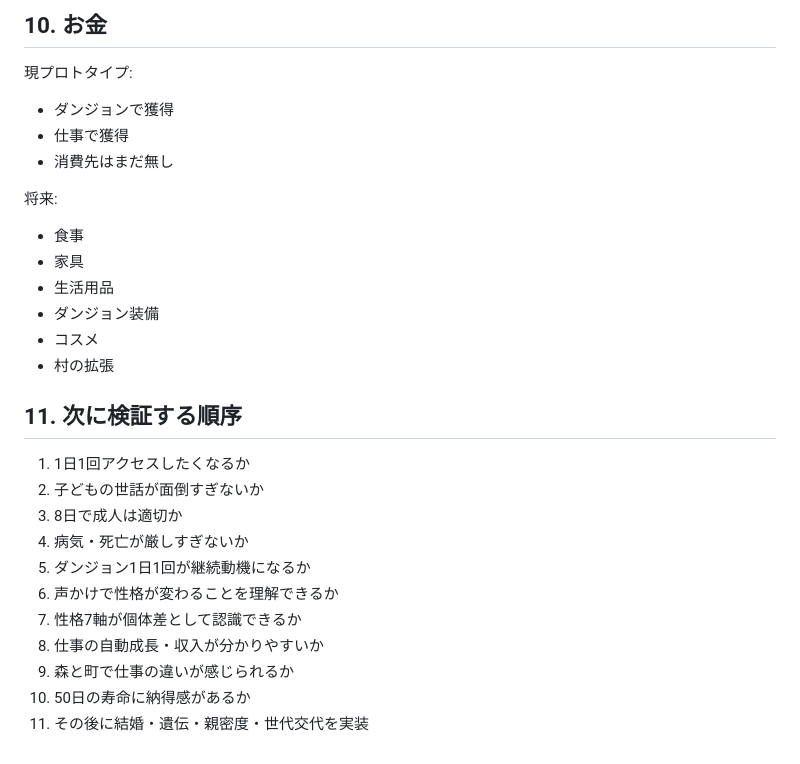
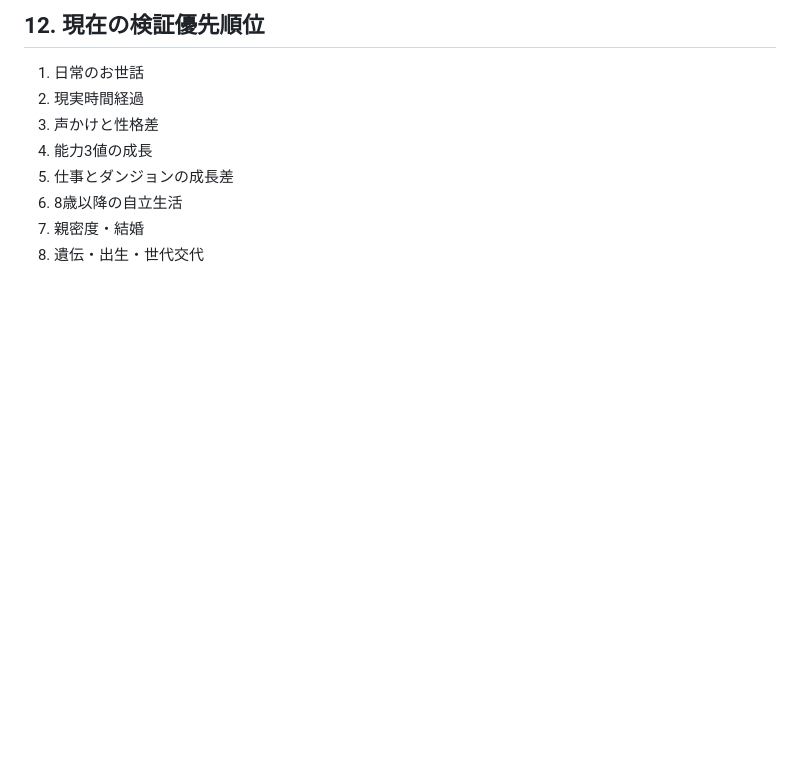
Before and after one commit to Matsu71/Pet_Game, a Markdown page: GAME_SYSTEM.md, the part around one of its changes. Rendered like a GitHub page; blank space fills up the shorter version.

```diff
--- a/GAME_SYSTEM.md
+++ b/GAME_SYSTEM.md
@@ -116,27 +101,10 @@ LLMは将来、成熟キャラクター向けの課金会話機能として限
 
-## 10. お金
-現プロトタイプ:
-- ダンジョンで獲得
-- 仕事で獲得
-- 消費先はまだ無し
-
-将来:
-- 食事
-- 家具
-- 生活用品
-- ダンジョン装備
-- コスメ
-- 村の拡張
-
-## 11. 次に検証する順序
-1. 1日1回アクセスしたくなるか
-2. 子どもの世話が面倒すぎないか
-3. 8日で成人は適切か
-4. 病気・死亡が厳しすぎないか
-5. ダンジョン1日1回が継続動機になるか
-6. 声かけで性格が変わることを理解できるか
-7. 性格7軸が個体差として認識できるか
-8. 仕事の自動成長・収入が分かりやすいか
-9. 森と町で仕事の違いが感じられるか
-10. 50日の寿命に納得感があるか
-11. その後に結婚・遺伝・親密度・世代交代を実装
+## 12. 現在の検証優先順位
+1. 日常のお世話
+2. 現実時間経過
+3. 声かけと性格差
+4. 能力3値の成長
+5. 仕事とダンジョンの成長差
+6. 8歳以降の自立生活
+7. 親密度・結婚
+8. 遺伝・出生・世代交代
```
Also changed, not shown: other parts of GAME_SYSTEM.md (+67 -82 lines).
